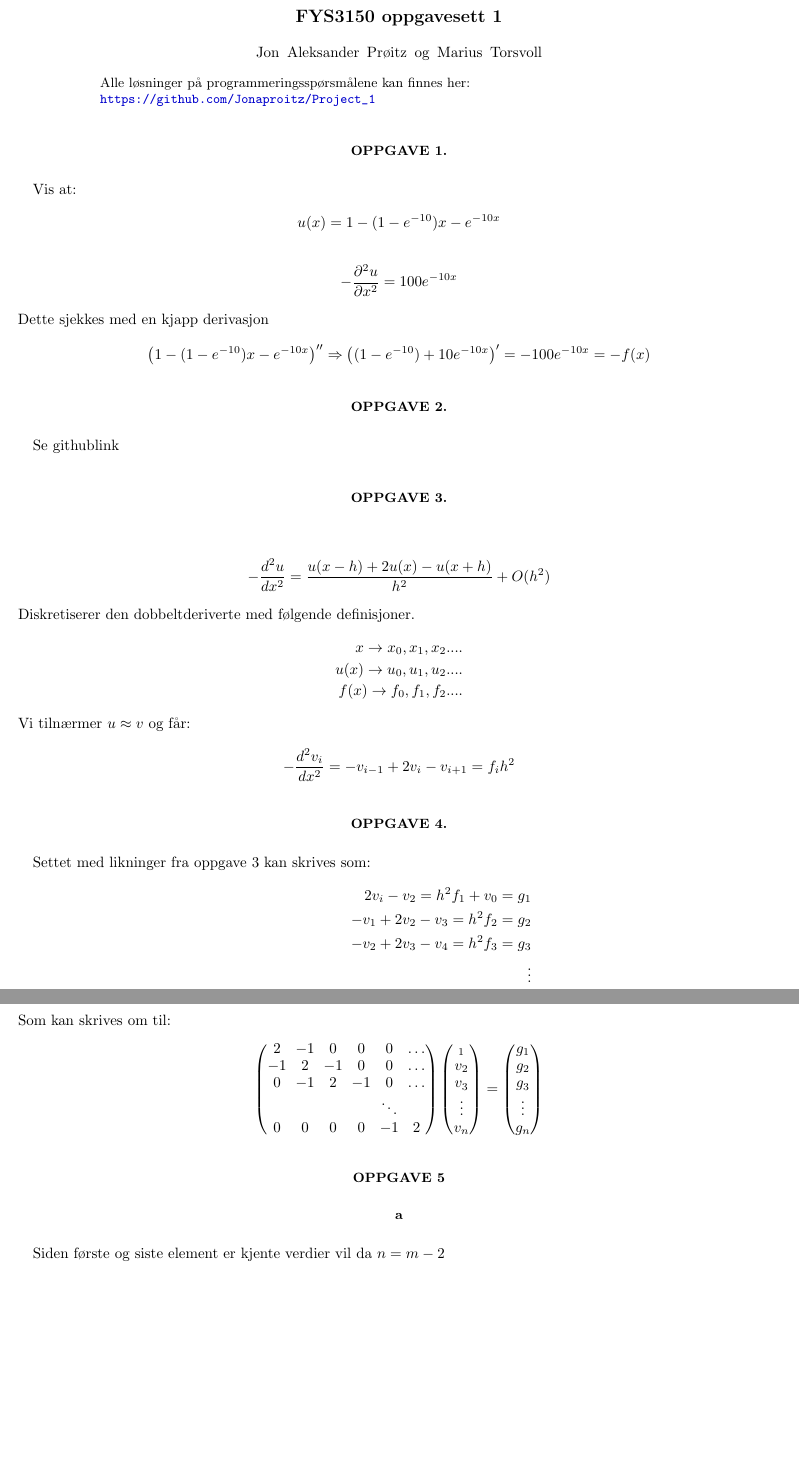
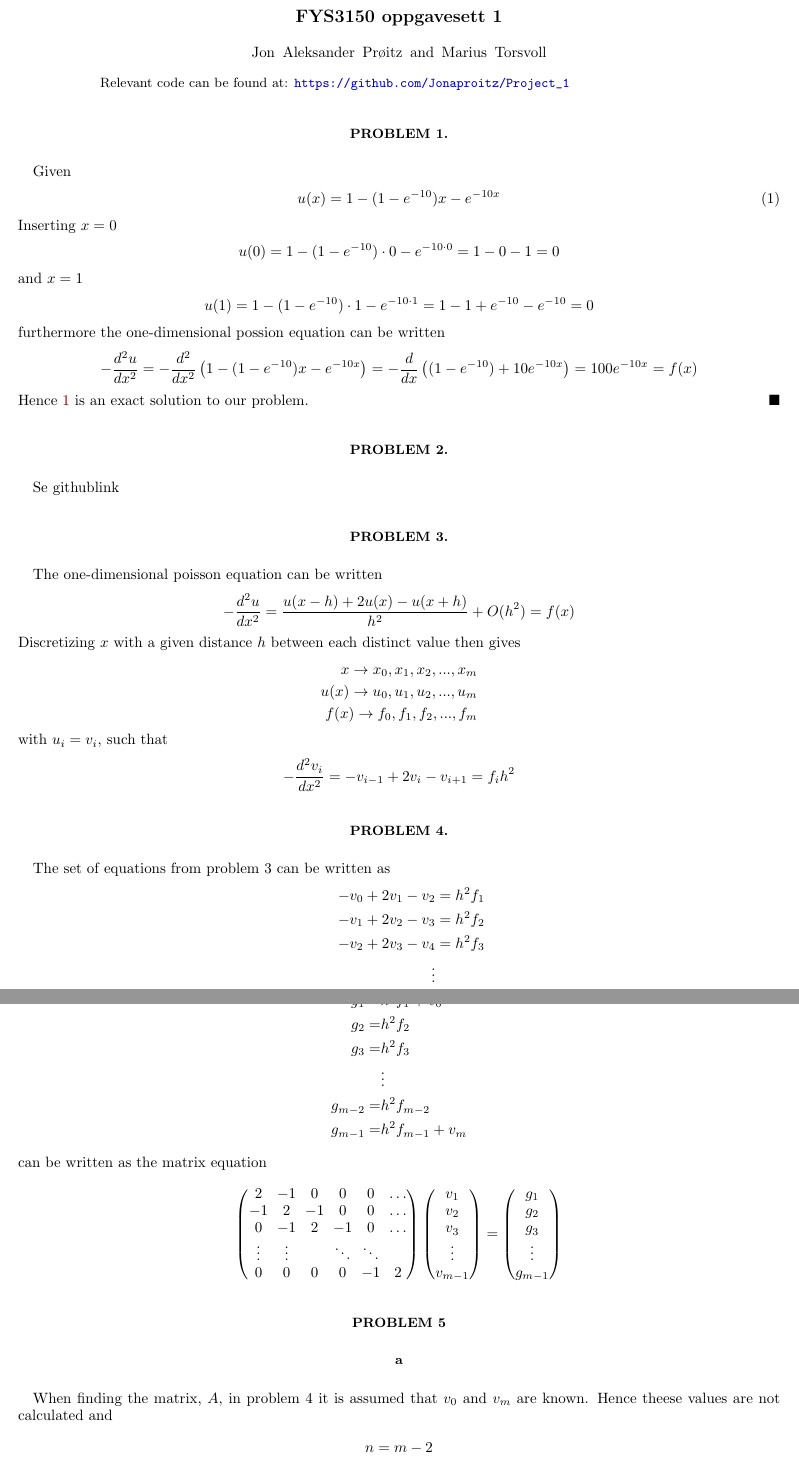
Before and after one commit to Jonaproitz/H21_Project_1_3150, a LaTeX paper (Latex/Project_1.tex): two parts of pages 1 and 2 of 2, joined at a grey line, cut so that both start at the same text, the shorter picture padded with empty space. Compiled offline with pdfLaTeX; a LaTeX package or settings file that is missing is left out.

Commit message:
Transleted to english

```diff
--- a/Latex/Project_1.tex
+++ b/Latex/Project_1.tex
@@ -76,10 +76,10 @@
 
 \title{FYS3150 oppgavesett 1}
 
-\author{Jon Aleksander Prøitz og Marius Torsvoll}
+\author{Jon Aleksander Prøitz and Marius Torsvoll}
 
 \begin{abstract}
-\noindent Alle løsninger på programmeringsspørsmålene kan finnes her: \\
+\noindent Relevant code can be found at:
 \url{https://github.com/Jonaproitz/Project_1}
 \end{abstract}
 
@@ -87,50 +87,65 @@
 %\date{Received - / Accepted -}
 
 
-\section*{Oppgave 1.}
+\section*{Problem 1.}
     \label{sec:oppgave1}
-    Vis at:
-    \begin{equation*}
+    Given
+    \begin{equation}
             u(x)
         =   1-(1-e^{-10})x - e^{-10x}
+        \label{u}
+    \end{equation}
+    Inserting $x = 0$
+    \begin{equation*}
+            u(0)
+        =   1 - (1 - e^{-10}) \cdot 0 - e^{-10 \cdot 0}
+        =   1 - 0 - 1
+        =   0
     \end{equation*}
+    and $x = 1$
     \begin{equation*}
-            -\frac{\partial^2 u}{\partial x^2}
+            u(1)
+        =   1 - (1 - e^{-10}) \cdot 1 - e^{-10 \cdot 1}
+        =   1 - 1 + e^{-10} - e^{-10}
+        =   0
+    \end{equation*}
+    furthermore the one-dimensional possion equation can be written
+    \begin{equation*}
+            -\frac{d^2 u}{d x^2}
+        =   -\frac{d^2}{d x^2}\left(1-(1-e^{-10})x - e^{-10x}\right)
+        =   -\frac{d}{d x}\left((1-e^{-10}) + 10e^{-10x} \right)
         =   100e^{-10x}
+        =   f(x)
     \end{equation*}
-    Dette sjekkes med en kjapp derivasjon
-    \begin{equation*}
-            \left(1-(1-e^{-10})x - e^{-10x}\right)''
-        \Rightarrow
-            \left((1-e^{-10}) + 10e^{-10x} \right)'
-        =   -100e^{-10x}
-        =   -f(x)
-    \end{equation*}
+    Hence \ref{u} is an exact solution to our problem.
+    \hfill$\blacksquare$
 
 
-\section*{Oppgave 2.}
+\section*{Problem 2.}
     \label{sec:oppgave2}
     Se githublink
 
 
-\section*{Oppgave 3.}
+\section*{Problem 3.}
+    The one-dimensional poisson equation can be written
     \begin{equation*}
             -\frac{d ^2 u}{dx^2}
         =   \frac{u(x-h)+2u(x)- u(x+h)}{h^2} + O(h^2)
+        =   f(x)
     \end{equation*}
-    Diskretiserer den dobbeltderiverte med følgende definisjoner.
+    Discretizing $x$ with a given distance $h$ between each distinct value then gives
     \begin{align*}
             x
         \rightarrow
-            x_0, x_1, x_2 ....\\
+            x_0, x_1, x_2, ..., x_m\\
             u(x)
         \rightarrow
-            u_0, u_1, u_2 ....\\
+            u_0, u_1, u_2, ..., u_m\\
             f(x)
         \rightarrow
-            f_0, f_1 , f_2 ....
+            f_0, f_1 , f_2, ..., f_m
     \end{align*}
-    Vi tilnærmer $u \approx v$ og får:
+    with $u_i = v_i$, such that
     \begin{equation*}
             -\frac{d^2 v_i}{dx^2}
         =   -v_{i-1} + 2v_i - v_{i+1}
@@ -138,25 +153,35 @@
     \end{equation*}
 
 
-\section*{Oppgave 4.}
+\section*{Problem 4.}
     \label{sec:oppgave4}
-    Settet med likninger fra oppgave 3 kan skrives som:
+    The set of equations from problem 3 can be written as
     \begin{align*}
-            2v_i - v_2
-        =   h^2 f_1  + v_0
-        =   g_1\\
+            -v_0 + 2v_1 - v_2
+        &=  h^2 f_1\\
             -v_1 + 2v_2 -v_3
-        =   h^2 f_2
-        =   g_2\\
+        &=  h^2 f_2\\
             -v_2 + 2v_3- v_4
-        =   h^2 f_3
-        =   g_3\\
-        \vdots\\
-            -v_{m-2} + 2 v_{m-1}
-        =   h^2 f_{m-1} + v_m
-        =   g_{m-1}
+        &=  h^2 f_3\\
+        \vdots&\\
+            -v_{m-2} + 2 v_{m-1} - v_m
+        &=  h^2 f_{m-1}
     \end{align*}
-    Som kan skrives om til:
+    Wich for
+    \begin{align*}
+            g_1
+        =&  h^2 f_1 + v_0\\
+            g_2
+        =&  h^2 f_2\\
+            g_3
+        =&  h^2 f_3\\
+        &\vdots\\
+            g_{m - 2}
+        =&  h^2 f_{m-2}\\
+            g_{m-1}
+        =&  h^2 f_{m-1} + v_{m}
+    \end{align*}
+    can be written as the matrix equation
     \begin{equation*}
             \begin{pmatrix}
                 2 & -1 & 0 &0 & 0 & \dots
@@ -165,24 +190,28 @@
                 \\
                 0 & -1 & 2 & -1 & 0 & \dots
                 \\
-                & & & &  \ddots
+                \vdots & \vdots & & \ddots & \ddots
                 \\
                 0 & 0 & 0 & 0 & -1 & 2
             \end{pmatrix}
             \begin{pmatrix}
-                _1 \\ v_2 \\ v_3 \\ \vdots \\ v_n
+                v_1 \\ v_2 \\ v_3 \\ \vdots \\ v_{m - 1}
             \end{pmatrix}
-        =
-            \begin{pmatrix}
-                g_1 \\ g_2 \\ g_3 \\ \vdots \\ g_n
+        =   \begin{pmatrix}
+                g_1 \\ g_2 \\ g_3 \\ \vdots \\ g_{m - 1}
             \end{pmatrix}
     \end{equation*}
 
 
-\section*{Oppgave 5}
+\section*{Problem 5}
     \subsection*{a}
         \label{sec:oppgave5a}
-        Siden første og siste element er kjente verdier vil da  $n = m-2$
+        When finding the matrix, $A$, in problem 4 it is assumed that $v_0$ and $v_m$ are known.
+        Hence theese values are not calculated and
+        \begin{equation*}
+                n
+            =   m - 2
+        \end{equation*}
     \subsection*{b}
         \label{sec:oppgave5b}
 
```
Also changed, not shown: Latex/Project_1.pdf.
